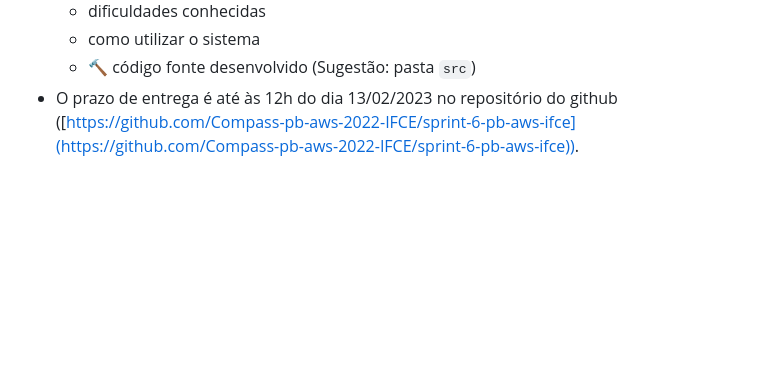
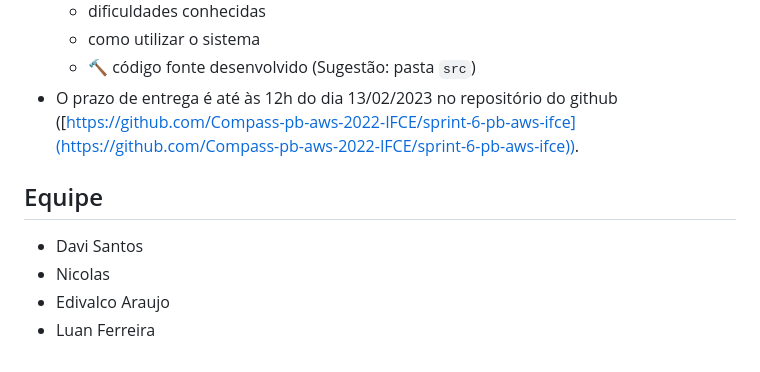
Before and after one commit to fluanbrito/sprint-6-pb-aws-ifce, a Markdown page: README.md, the part around the change. GitHub-like rendering; blank space fills up the shorter version.

Commit message:
:books: docs: Add Integrantes Readme"
Adicionado os nomes dos integrantes

```diff
--- a/README.md
+++ b/README.md
@@ -250,3 +250,11 @@ Dessa maneira essa será a arquitetura a ser impantada:
   - como utilizar o sistema
   - 🔨 código fonte desenvolvido (Sugestão: pasta `src`)
 - O prazo de entrega é até às 12h do dia 13/02/2023 no repositório do github ([https://github.com/Compass-pb-aws-2022-IFCE/sprint-6-pb-aws-ifce](https://github.com/Compass-pb-aws-2022-IFCE/sprint-6-pb-aws-ifce)).
+
+
+## Equipe
+
+- Davi Santos
+- Nicolas
+- Edivalco Araujo
+- Luan Ferreira
```
